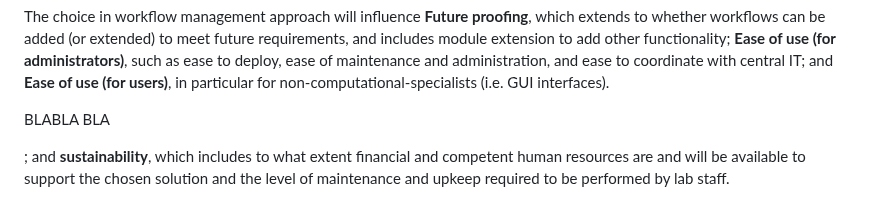
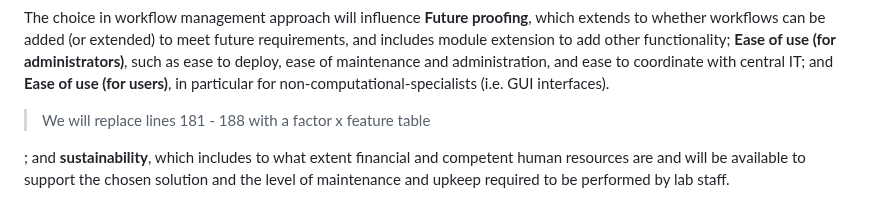
Before and after one commit to pha4ge/infrastructure-resources, a Markdown page: docs/recommendations.md, the part around the change. GitHub-like rendering.

```diff
--- a/docs/recommendations.md
+++ b/docs/recommendations.md
@@ -183,7 +183,7 @@ The choices made for each of the five factors mentioned will determine what feat
 The choice in workflow management approach will influence **Future proofing**, which extends to whether workflows can be added (or extended) to meet future requirements, and includes module extension to add other functionality; **Ease of use (for administrators)**, such as ease to deploy, ease of maintenance and administration, and ease to coordinate with central IT; and **Ease of use (for users)**, in particular for non-computational-specialists (i.e. GUI interfaces).
 
 
-BLABLA BLA
+> We will replace lines 181 - 188  with a factor x feature table
 
 ; and **sustainability**, which includes to what extent financial and competent human resources are and will be available to support the chosen solution and the level of maintenance and upkeep required to be performed by lab staff.
 
```
